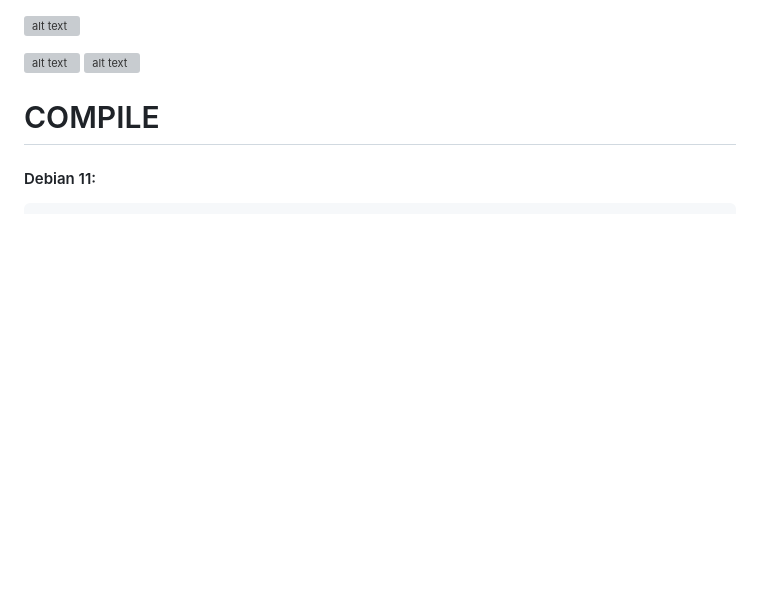
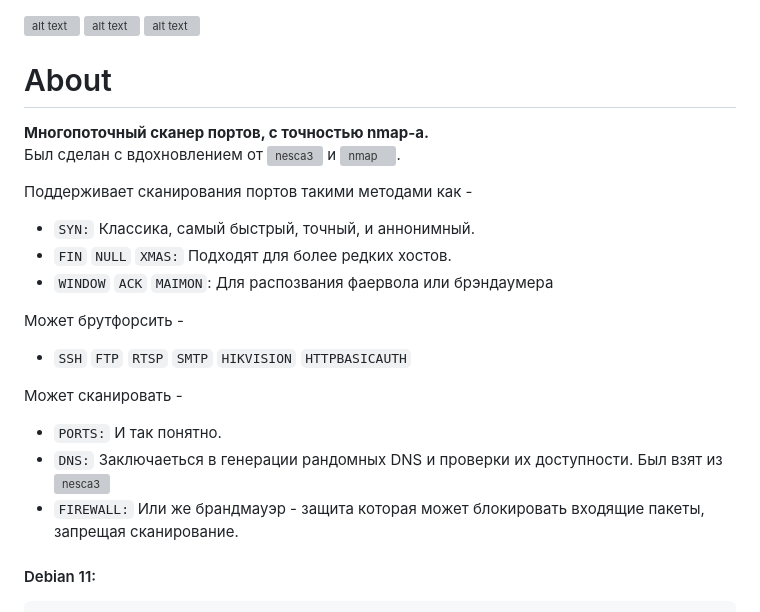
Before and after one commit to oldteamhost/nesca4, a Markdown page: README.md, the part around the change. GitHub-like rendering; blank space fills up the shorter version; grey boxes are pictures that could not be loaded.

````diff
--- a/README.md
+++ b/README.md
@@ -1,9 +1,25 @@
 ![alt text](https://i.imgur.com/fb5pG53.png)
-
 ![alt text](https://i.imgur.com/BgVOFcv.png)
 ![alt text](https://i.imgur.com/fceQpgg.png)
 
-# COMPILE
+# About
+**Многопоточный сканер портов, с точностью nmap-а.**
+Был сделан с вдохновлением от ![nesca3](https://github.com/pantyusha/nesca) и ![nmap](https://nmap.org/download.html).
+
+Поддерживает сканирования портов такими методами как -
+- `SYN:` Классика, самый быстрый, точный, и аннонимный.
+- `FIN` `NULL` `XMAS:` Подходят для более редких хостов.
+- `WINDOW` `ACK` `MAIMON`: Для распозвания фаервола или брэндаумера
+
+Может брутфорсить -
+- `SSH` `FTP` `RTSP` `SMTP` `HIKVISION` `HTTPBASICAUTH`
+
+Может сканировать -
+- `PORTS:` И так понятно.
+- `DNS:` Заключаеться в генерации рандомных DNS и проверки их доступности. Был взят из ![nesca3](https://github.com/pantyusha/nesca)
+- `FIREWALL:` Или же брандмауэр - защита которая может блокировать входящие пакеты, запрещая сканирование.
+
+
 #### Debian 11:
 ```
     sudo apt-get install libcurl4-openssl-dev
````
